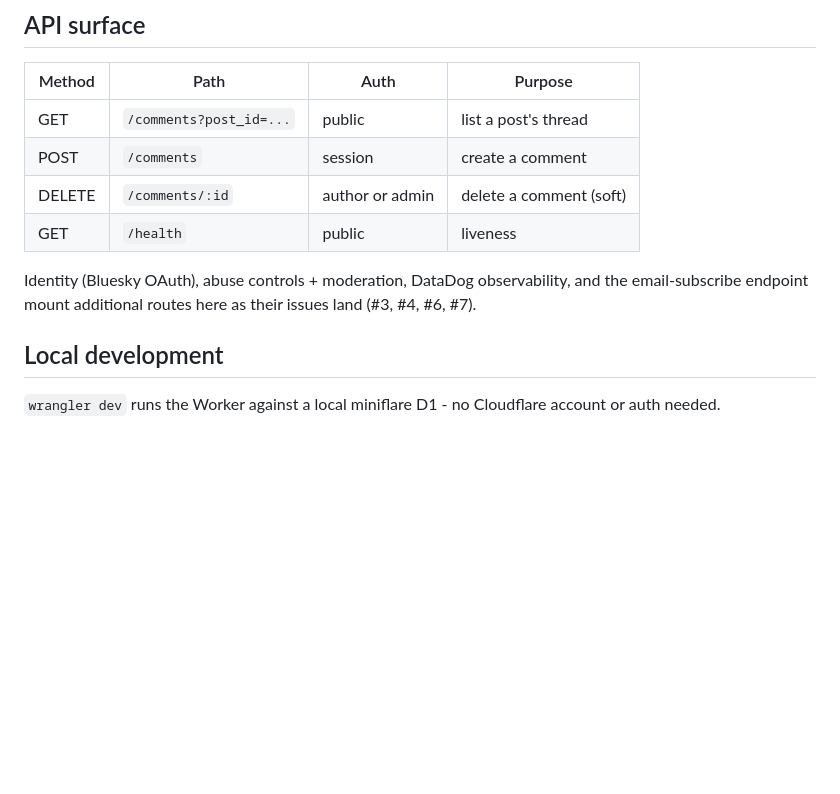
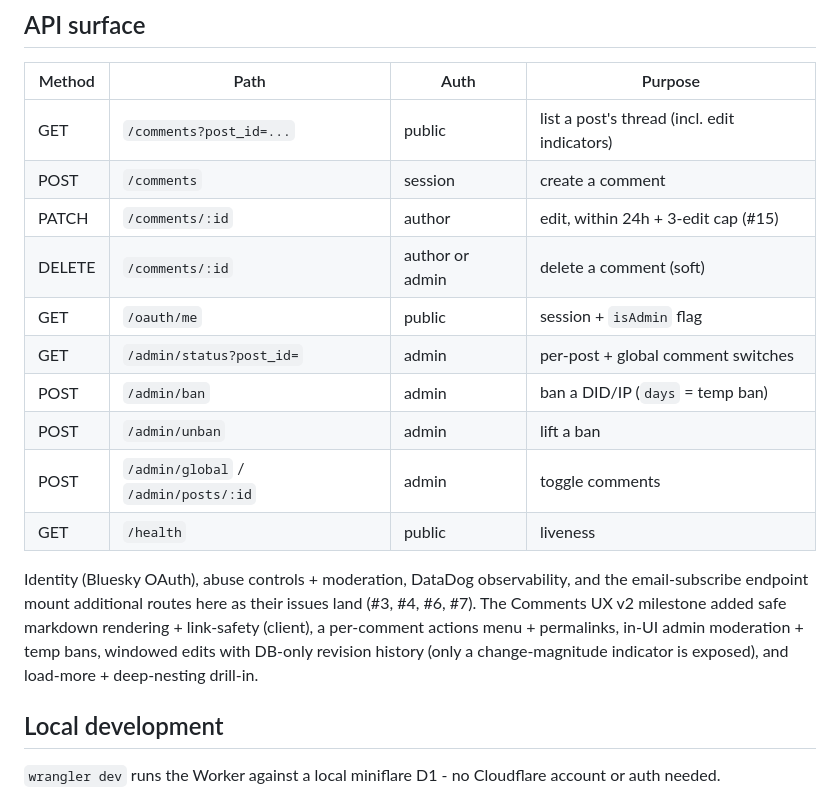
Before and after one commit to fisherevans/log, a Markdown page: comments/README.md, the part around the change. GitHub-like rendering; blank space fills up the shorter version.

Commit message:
comments: document the UX v2 API surface in the worker README
PATCH edit, /oauth/me isAdmin, /admin/status, ban days - plus a one-line note
on the Comments UX v2 feature set.

Co-Authored-By: Claude Opus 4.8 <noreply@anthropic.com>

```diff
--- a/comments/README.md
+++ b/comments/README.md
@@ -36,14 +36,23 @@ comments/
 
 | Method | Path | Auth | Purpose |
 | --- | --- | --- | --- |
-| GET | `/comments?post_id=...` | public | list a post's thread |
+| GET | `/comments?post_id=...` | public | list a post's thread (incl. edit indicators) |
 | POST | `/comments` | session | create a comment |
+| PATCH | `/comments/:id` | author | edit, within 24h + 3-edit cap (#15) |
 | DELETE | `/comments/:id` | author or admin | delete a comment (soft) |
+| GET | `/oauth/me` | public | session + `isAdmin` flag |
+| GET | `/admin/status?post_id=` | admin | per-post + global comment switches |
+| POST | `/admin/ban` | admin | ban a DID/IP (`days` = temp ban) |
+| POST | `/admin/unban` | admin | lift a ban |
+| POST | `/admin/global` / `/admin/posts/:id` | admin | toggle comments |
 | GET | `/health` | public | liveness |
 
 Identity (Bluesky OAuth), abuse controls + moderation, DataDog observability, and
 the email-subscribe endpoint mount additional routes here as their issues land
-(#3, #4, #6, #7).
+(#3, #4, #6, #7). The Comments UX v2 milestone added safe markdown rendering +
+link-safety (client), a per-comment actions menu + permalinks, in-UI admin
+moderation + temp bans, windowed edits with DB-only revision history (only a
+change-magnitude indicator is exposed), and load-more + deep-nesting drill-in.
 
 ## Local development
 
```
